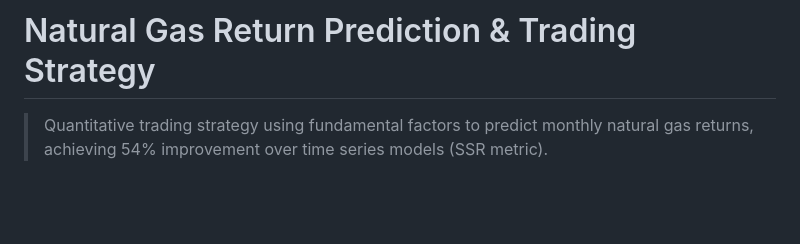
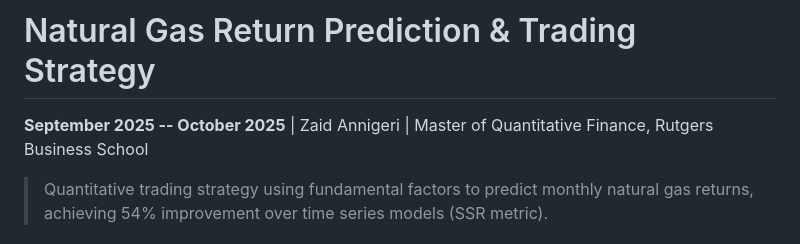
Before and after one commit to zaid282802/Natural-Gas-Return-Prediction-Trading-Strategy, a Markdown page: README.md, the part around the change. GitHub-like rendering; blank space fills up the shorter version.

Commit message:
Add project dates to README

```diff
--- a/README.md
+++ b/README.md
@@ -1,4 +1,6 @@
 # Natural Gas Return Prediction & Trading Strategy
+
+**September 2025 -- October 2025** | Zaid Annigeri | Master of Quantitative Finance, Rutgers Business School
 
 > Quantitative trading strategy using fundamental factors to predict monthly natural gas returns, achieving 54% improvement over time series models (SSR metric).
 
```
